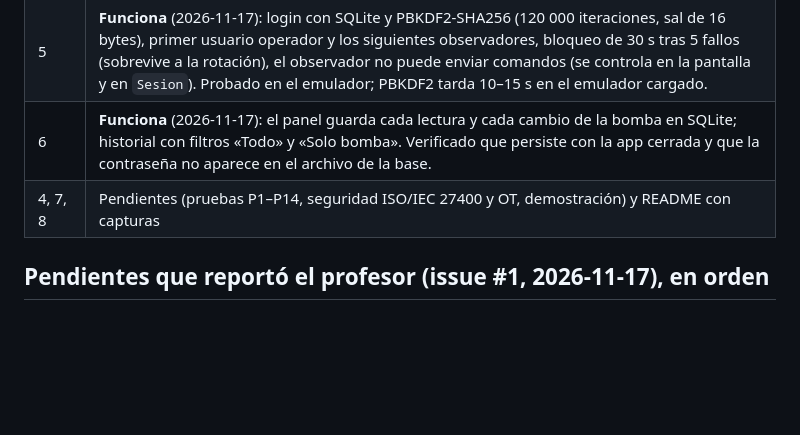
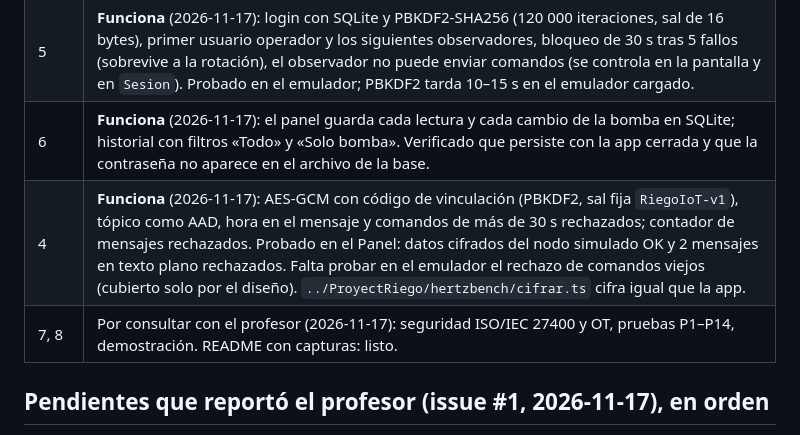
Before and after one commit to rodrigocutinoa/RiegoIoT-App, a Markdown page: CLAUDE.md, the part around the change. Rendered like a GitHub page; blank space fills up the shorter version.

```diff
--- a/CLAUDE.md
+++ b/CLAUDE.md
@@ -32,7 +32,8 @@ App Android (Kotlin + Jetpack Compose) de Jenniffer Gonzalez y Rodrigo Cutiño p
 | 3 | **Funciona** (2026-11-17): MQTT con Paho, roles Nodo y Panel, comandos con ACK, notificaciones de encendido y apagado, estado seguro al cortarse el enlace. Probado contra hertzbench en el emulador (ver bitácora). Punto 4 completo (2026-11-17): confirmación con reenvío (5 s, hasta 3 reenvíos, aviso «Sin respuesta del nodo») y estado retenido en `riego/estado/<clave>`. |
 | 5 | **Funciona** (2026-11-17): login con SQLite y PBKDF2-SHA256 (120 000 iteraciones, sal de 16 bytes), primer usuario operador y los siguientes observadores, bloqueo de 30 s tras 5 fallos (sobrevive a la rotación), el observador no puede enviar comandos (se controla en la pantalla y en `Sesion`). Probado en el emulador; PBKDF2 tarda 10–15 s en el emulador cargado. |
 | 6 | **Funciona** (2026-11-17): el panel guarda cada lectura y cada cambio de la bomba en SQLite; historial con filtros «Todo» y «Solo bomba». Verificado que persiste con la app cerrada y que la contraseña no aparece en el archivo de la base. |
-| 4, 7, 8 | Pendientes (pruebas P1–P14, seguridad ISO/IEC 27400 y OT, demostración) y README con capturas |
+| 4 | **Funciona** (2026-11-17): AES-GCM con código de vinculación (PBKDF2, sal fija `RiegoIoT-v1`), tópico como AAD, hora en el mensaje y comandos de más de 30 s rechazados; contador de mensajes rechazados. Probado en el Panel: datos cifrados del nodo simulado OK y 2 mensajes en texto plano rechazados. Falta probar en el emulador el rechazo de comandos viejos (cubierto solo por el diseño). `../ProyectRiego/hertzbench/cifrar.ts` cifra igual que la app. |
+| 7, 8 | Por consultar con el profesor (2026-11-17): seguridad ISO/IEC 27400 y OT, pruebas P1–P14, demostración. README con capturas: listo. |
 
 ## Pendientes que reportó el profesor (issue #1, 2026-11-17), en orden
 
```
Also changed, not shown: README.md (+12 -6 lines), docs/capturas/hito4-rechazados.png (added), 6 other files.
